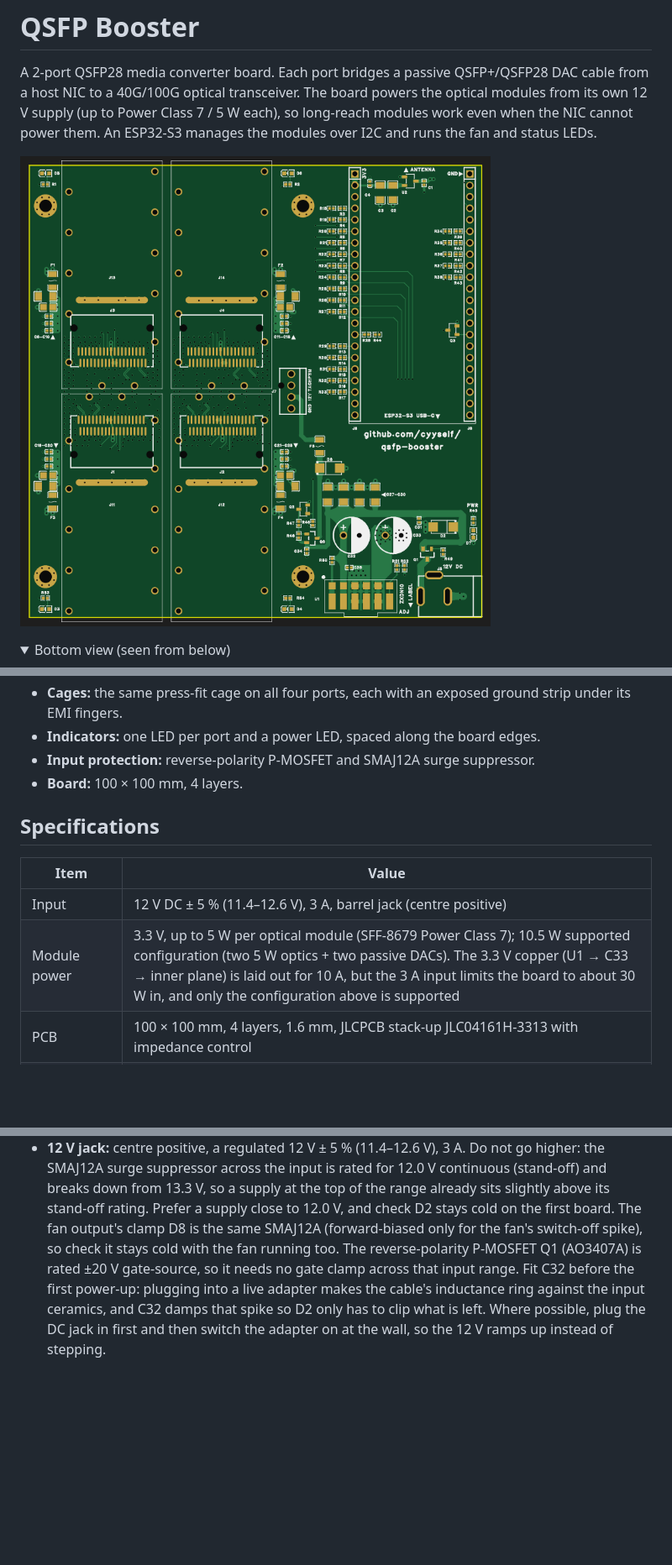
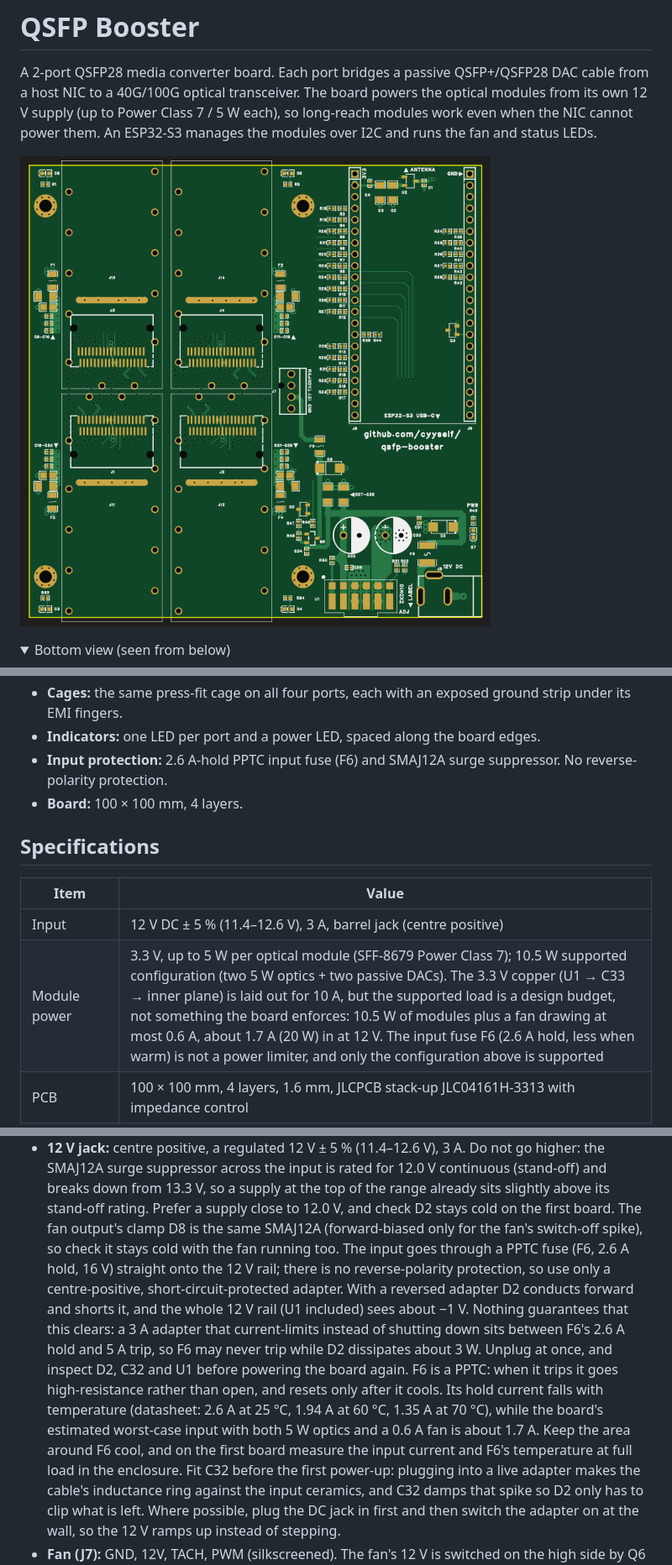
Before and after one commit to cyyself/qsfp-booster, a Markdown page: README.md, 3 parts joined by grey strips. Shown at 84% size. Rendered like a GitHub page; pictures changed too: docs/images/pcb_top.png; folded sections open; blank space fills up the shorter version.

Commit message:
Replace the reverse-polarity MOSFET with an input fuse
Q1 (AO3407A) and its gate resistor R49 are removed. The 12 V input now
goes through F6, a 2.6 A-hold PPTC (RUILON SMD1812P260TF/16, LCSC C20814),
placed where Q1 was. This removes the SOT-23's gate-overvoltage and
plug-in inrush risk; the board no longer has reverse-polarity protection.

C29 and C30 (two of the four 22 uF input ceramics) are removed as well.
D7's label is centred under the LED, in line with R45.

The README now says to use only a centre-positive, short-circuit-protected
adapter, explains what happens with a reversed one, gives F6's derating
from the datasheet, and describes the input as a design budget.

Co-Authored-By: Claude Opus 5.5 <noreply@anthropic.com>

```diff
--- a/README.md
+++ b/README.md
@@ -35,7 +35,7 @@ them. An ESP32-S3 manages the modules over I2C and runs the fan and status LEDs.
 - **Cages:** the same press-fit cage on all four ports, each with an exposed ground strip under its
   EMI fingers.
 - **Indicators:** one LED per port and a power LED, spaced along the board edges.
-- **Input protection:** reverse-polarity P-MOSFET and SMAJ12A surge suppressor.
+- **Input protection:** 2.6 A-hold PPTC input fuse (F6) and SMAJ12A surge suppressor. No reverse-polarity protection.
 - **Board:** 100 × 100 mm, 4 layers.
 
 ## Specifications
@@ -43,7 +43,7 @@ them. An ESP32-S3 manages the modules over I2C and runs the fan and status LEDs.
 | Item | Value |
 |---|---|
 | Input | 12 V DC ± 5 % (11.4–12.6 V), 3 A, barrel jack (centre positive) |
-| Module power | 3.3 V, up to 5 W per optical module (SFF-8679 Power Class 7); 10.5 W supported configuration (two 5 W optics + two passive DACs). The 3.3 V copper (U1 → C33 → inner plane) is laid out for 10 A, but the 3 A input limits the board to about 30 W in, and only the configuration above is supported |
+| Module power | 3.3 V, up to 5 W per optical module (SFF-8679 Power Class 7); 10.5 W supported configuration (two 5 W optics + two passive DACs). The 3.3 V copper (U1 → C33 → inner plane) is laid out for 10 A, but the supported load is a design budget, not something the board enforces: 10.5 W of modules plus a fan drawing at most 0.6 A, about 1.7 A (20 W) in at 12 V. The input fuse F6 (2.6 A hold, less when warm) is not a power limiter, and only the configuration above is supported |
 | PCB | 100 × 100 mm, 4 layers, 1.6 mm, JLCPCB stack-up JLC04161H-3313 with impedance control |
 | Differential pairs | 100 Ω, 0.13 mm trace / 0.15 mm gap on the outer layers |
 | Vias | 0.3 mm drill / 0.45 mm pad |
@@ -151,8 +151,16 @@ side and a 100 Ω series resistor next to the ESP32 socket. ModSelL and LPMode a
   surge suppressor across the input is rated for 12.0 V continuous (stand-off) and breaks down from 13.3 V, so
   a supply at the top of the range already sits slightly above its stand-off rating. Prefer a supply close to
   12.0 V, and check D2 stays cold on the first board. The fan output's clamp D8 is the same SMAJ12A (forward-biased
-  only for the fan's switch-off spike), so check it stays cold with the fan running too. The reverse-polarity
-  P-MOSFET Q1 (AO3407A) is rated ±20 V gate-source, so it needs no gate clamp across that input range.
+  only for the fan's switch-off spike), so check it stays cold with the fan running too. The input goes
+  through a PPTC fuse (F6, 2.6 A hold, 16 V) straight onto the 12 V rail; there is no reverse-polarity
+  protection, so use only a centre-positive, short-circuit-protected adapter. With a reversed adapter D2 conducts
+  forward and shorts it, and the whole 12 V rail (U1 included) sees about −1 V. Nothing guarantees that this clears:
+  a 3 A adapter that current-limits instead of shutting down sits between F6's 2.6 A hold and 5 A trip, so F6 may
+  never trip while D2 dissipates about 3 W. Unplug at once, and inspect D2, C32 and U1 before powering the board
+  again. F6 is a PPTC: when it trips it goes high-resistance rather than open, and resets only after it cools.
+  Its hold current falls with temperature (datasheet: 2.6 A at 25 °C, 1.94 A at 60 °C, 1.35 A at 70 °C), while the
+  board's estimated worst-case input with both 5 W optics and a 0.6 A fan is about 1.7 A. Keep the area around F6
+  cool, and on the first board measure the input current and F6's temperature at full load in the enclosure.
   Fit C32 before the first power-up: plugging into a live adapter makes the cable's inductance ring against the
   input ceramics, and C32 damps that spike so D2 only has to clip what is left. Where possible, plug the DC jack
   in first and then switch the adapter on at the wall, so the 12 V ramps up instead of stepping.
```
Also changed, not shown: docs/images/pcb_bottom.png, 1 other file.
